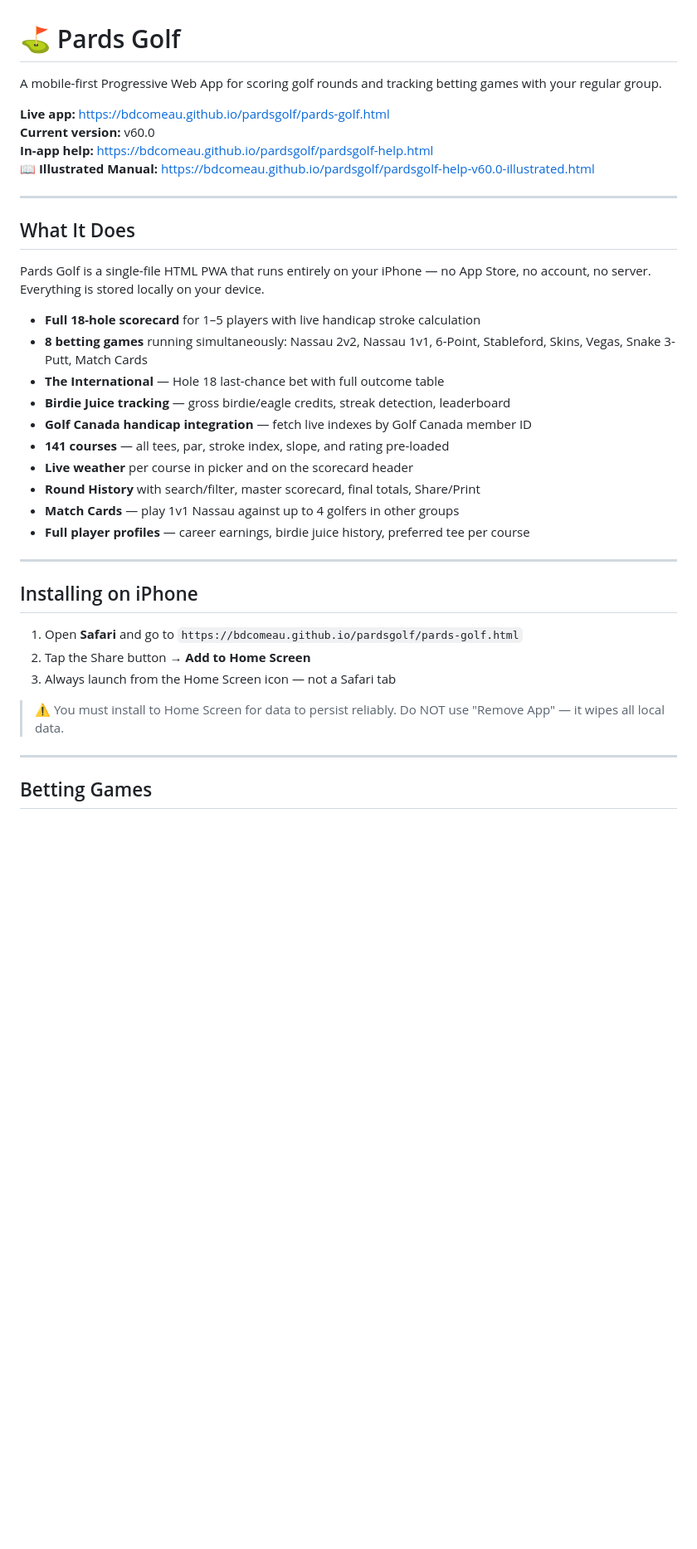
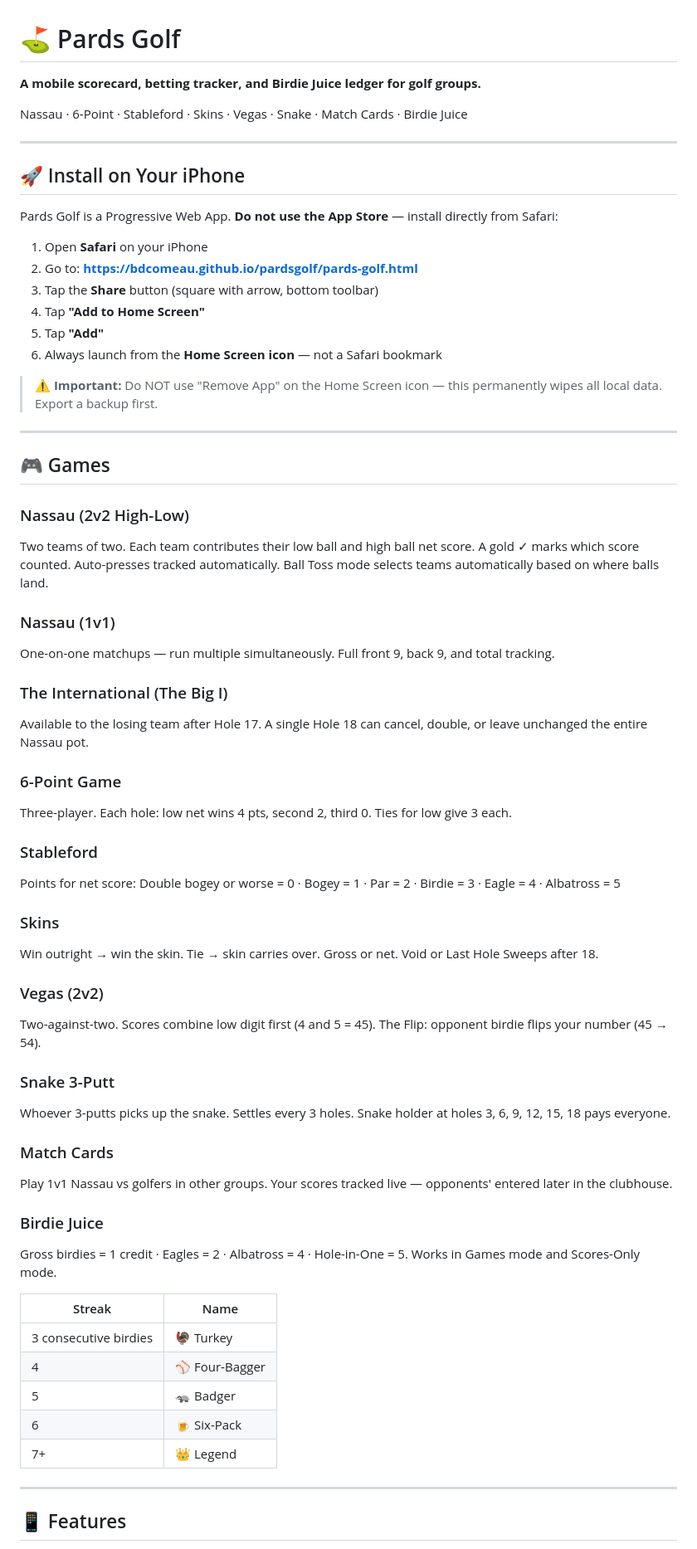
Before and after one commit to bdcomeau/pardsgolf, a Markdown page: README.md, the part around one of its changes. Shown at 83% size. GitHub-like rendering; blank space fills up the shorter version.

```diff
--- a/README.md
+++ b/README.md
@@ -1,40 +1,67 @@
 # ⛳ Pards Golf
 
-A mobile-first Progressive Web App for scoring golf rounds and tracking betting games with your regular group.
+**A mobile scorecard, betting tracker, and Birdie Juice ledger for golf groups.**
 
-**Live app:** https://bdcomeau.github.io/pardsgolf/pards-golf.html
-**Current version:** v60.0
-**In-app help:** https://bdcomeau.github.io/pardsgolf/pardsgolf-help.html
-**📖 Illustrated Manual:** https://bdcomeau.github.io/pardsgolf/pardsgolf-help-v60.0-illustrated.html
+Nassau · 6-Point · Stableford · Skins · Vegas · Snake · Match Cards · Birdie Juice
 
 ---
 
-## What It Does
+## 🚀 Install on Your iPhone
 
-Pards Golf is a single-file HTML PWA that runs entirely on your iPhone — no App Store, no account, no server. Everything is stored locally on your device.
+Pards Golf is a Progressive Web App. **Do not use the App Store** — install directly from Safari:
 
-- **Full 18-hole scorecard** for 1–5 players with live handicap stroke calculation
-- **8 betting games** running simultaneously: Nassau 2v2, Nassau 1v1, 6-Point, Stableford, Skins, Vegas, Snake 3-Putt, Match Cards
-- **The International** — Hole 18 last-chance bet with full outcome table
-- **Birdie Juice tracking** — gross birdie/eagle credits, streak detection, leaderboard
-- **Golf Canada handicap integration** — fetch live indexes by Golf Canada member ID
-- **141 courses** — all tees, par, stroke index, slope, and rating pre-loaded
-- **Live weather** per course in picker and on the scorecard header
-- **Round History** with search/filter, master scorecard, final totals, Share/Print
-- **Match Cards** — play 1v1 Nassau against up to 4 golfers in other groups
-- **Full player profiles** — career earnings, birdie juice history, preferred tee per course
+1. Open **Safari** on your iPhone
+2. Go to: **https://bdcomeau.github.io/pardsgolf/pards-golf.html**
+3. Tap the **Share** button (square with arrow, bottom toolbar)
+4. Tap **"Add to Home Screen"**
+5. Tap **"Add"**
+6. Always launch from the **Home Screen icon** — not a Safari bookmark
+
+> ⚠️ **Important:** Do NOT use "Remove App" on the Home Screen icon — this permanently wipes all local data. Export a backup first.
 
 ---
 
-## Installing on iPhone
+## 🎮 Games
 
-1. Open **Safari** and go to `https://bdcomeau.github.io/pardsgolf/pards-golf.html`
-2. Tap the Share button → **Add to Home Screen**
-3. Always launch from the Home Screen icon — not a Safari tab
+### Nassau (2v2 High-Low)
+Two teams of two. Each team contributes their low ball and high ball net score. A gold ✓ marks which score counted. Auto-presses tracked automatically. Ball Toss mode selects teams automatically based on where balls land.
 
-> ⚠️ You must install to Home Screen for data to persist reliably. Do NOT use "Remove App" — it wipes all local data.
+### Nassau (1v1)
+One-on-one matchups — run multiple simultaneously. Full front 9, back 9, and total tracking.
+
+### The International (The Big I)
+Available to the losing team after Hole 17. A single Hole 18 can cancel, double, or leave unchanged the entire Nassau pot.
+
+### 6-Point Game
+Three-player. Each hole: low net wins 4 pts, second 2, third 0. Ties for low give 3 each.
+
+### Stableford
+Points for net score: Double bogey or worse = 0 · Bogey = 1 · Par = 2 · Birdie = 3 · Eagle = 4 · Albatross = 5
+
+### Skins
+Win outright → win the skin. Tie → skin carries over. Gross or net. Void or Last Hole Sweeps after 18.
+
+### Vegas (2v2)
+Two-against-two. Scores combine low digit first (4 and 5 = 45). The Flip: opponent birdie flips your number (45 → 54).
+
+### Snake 3-Putt
+Whoever 3-putts picks up the snake. Settles every 3 holes. Snake holder at holes 3, 6, 9, 12, 15, 18 pays everyone.
+
+### Match Cards
+Play 1v1 Nassau vs golfers in other groups. Your scores tracked live — opponents' entered later in the clubhouse.
+
+### Birdie Juice
+Gross birdies = 1 credit · Eagles = 2 · Albatross = 4 · Hole-in-One = 5. Works in Games mode and Scores-Only mode.
+
+| Streak | Name |
+|--------|------|
+| 3 consecutive birdies | 🦃 Turkey |
+| 4 | ⚾ Four-Bagger |
+| 5 | 🦡 Badger |
+| 6 | 🍺 Six-Pack |
+| 7+ | 👑 Legend |
 
 ---
 
-## Betting Games
+## 📱 Features
 
```
Also changed, not shown: other parts of README.md (+44 -71 lines).
